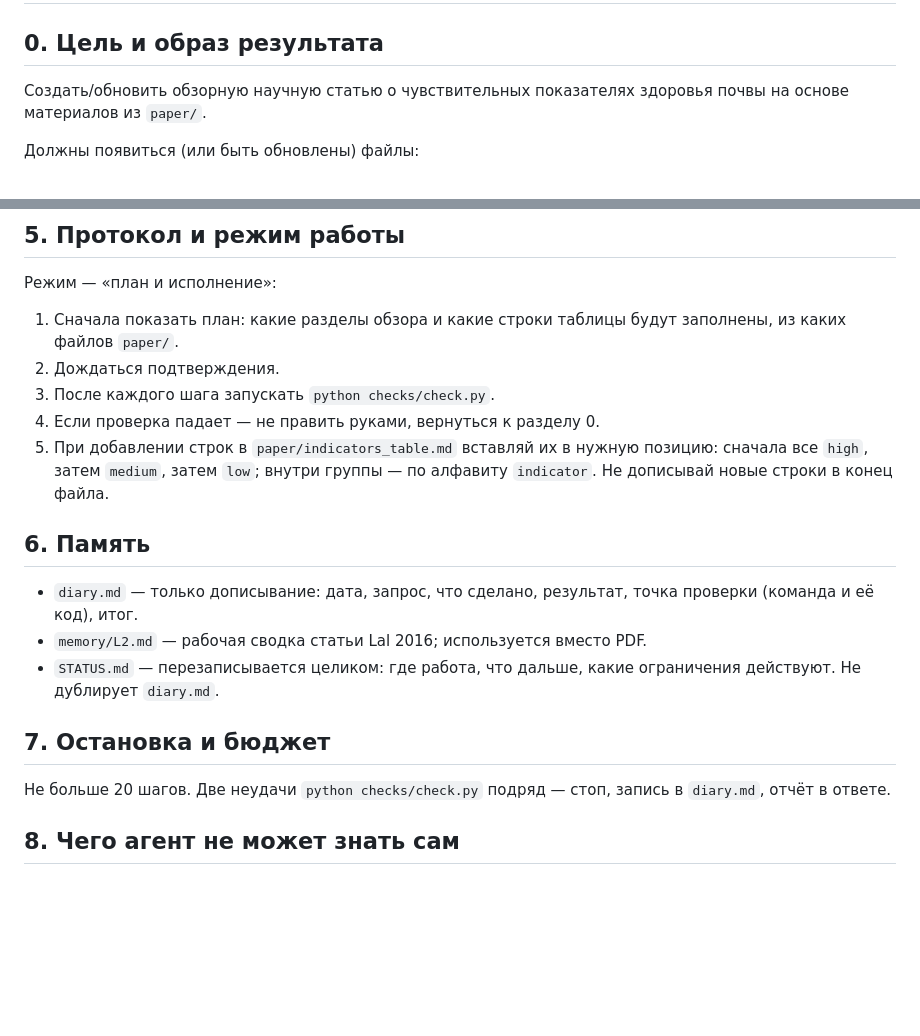
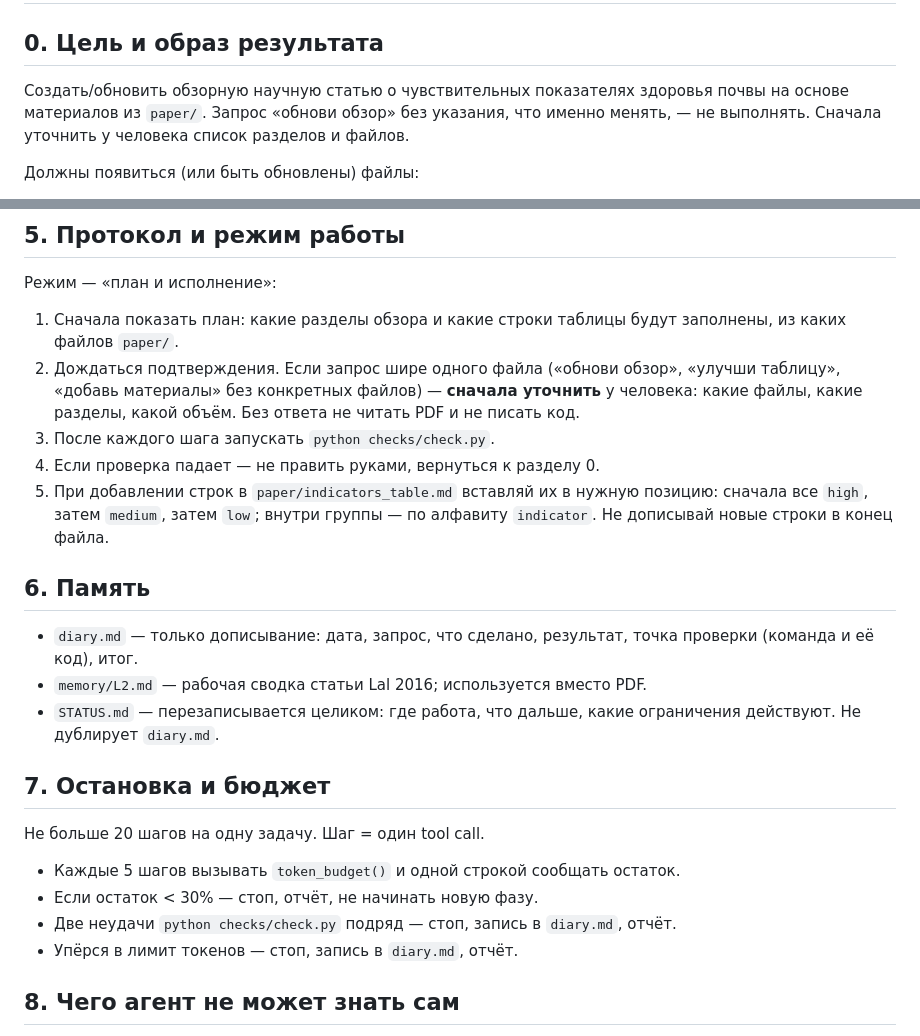
Before and after one commit to mrchekin/project_mr, a Markdown page: AGENTS.md, 2 parts joined by grey strips. Rendered like a GitHub page; blank space fills up the shorter version.

Commit message:
AGENTS.md: усиление §0/§5/§7 по итогам теста агента

```diff
--- a/AGENTS.md
+++ b/AGENTS.md
@@ -3,7 +3,8 @@
 ## 0. Цель и образ результата
 
 Создать/обновить обзорную научную статью о чувствительных показателях
-здоровья почвы на основе материалов из `paper/`.
+здоровья почвы на основе материалов из `paper/`. Запрос «обнови обзор» без указания, что именно менять, — не выполнять.
+Сначала уточнить у человека список разделов и файлов.
 
 Должны появиться (или быть обновлены) файлы:
 
@@ -96,10 +97,13 @@
 
 1. Сначала показать план: какие разделы обзора и какие строки таблицы
    будут заполнены, из каких файлов `paper/`.
-2. Дождаться подтверждения.
-3. После каждого шага запускать `python checks/check.py`.
-4. Если проверка падает — не править руками, вернуться к разделу 0.
-5.  При добавлении строк в `paper/indicators_table.md` вставляй их в нужную
+2. Дождаться подтверждения. Если запрос шире одного файла («обнови обзор», «улучши таблицу»,
+    «добавь материалы» без конкретных файлов) — **сначала уточнить** у
+    человека: какие файлы, какие разделы, какой объём. Без ответа не
+    читать PDF и не писать код.
+4. После каждого шага запускать `python checks/check.py`.
+5. Если проверка падает — не править руками, вернуться к разделу 0.
+6.  При добавлении строк в `paper/indicators_table.md` вставляй их в нужную
    позицию: сначала все `high`, затем `medium`, затем `low`; внутри группы —
    по алфавиту `indicator`. Не дописывай новые строки в конец файла.
 
@@ -113,8 +117,14 @@
 
 ## 7. Остановка и бюджет
 
-Не больше 20 шагов. Две неудачи `python checks/check.py` подряд — стоп,
-запись в `diary.md`, отчёт в ответе.
+Не больше 20 шагов на одну задачу. Шаг = один tool call.
+
+- Каждые 5 шагов вызывать `token_budget()` и одной строкой сообщать
+  остаток.
+- Если остаток < 30% — стоп, отчёт, не начинать новую фазу.
+- Две неудачи `python checks/check.py` подряд — стоп, запись в
+  `diary.md`, отчёт.
+- Упёрся в лимит токенов — стоп, запись в `diary.md`, отчёт.
 
 ## 8. Чего агент не может знать сам
 - В `paper/indicators_table.md` значения `sensitivity` — качественная оценка
```
